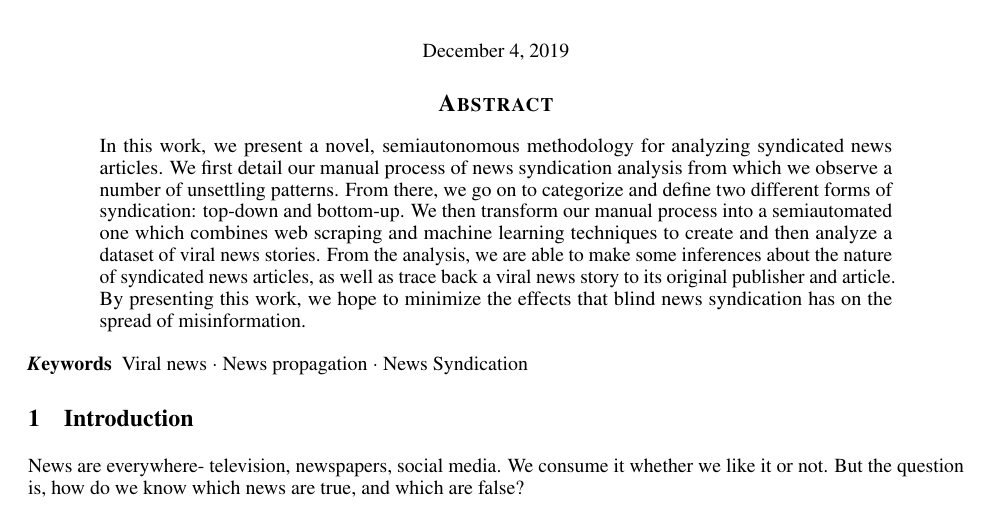
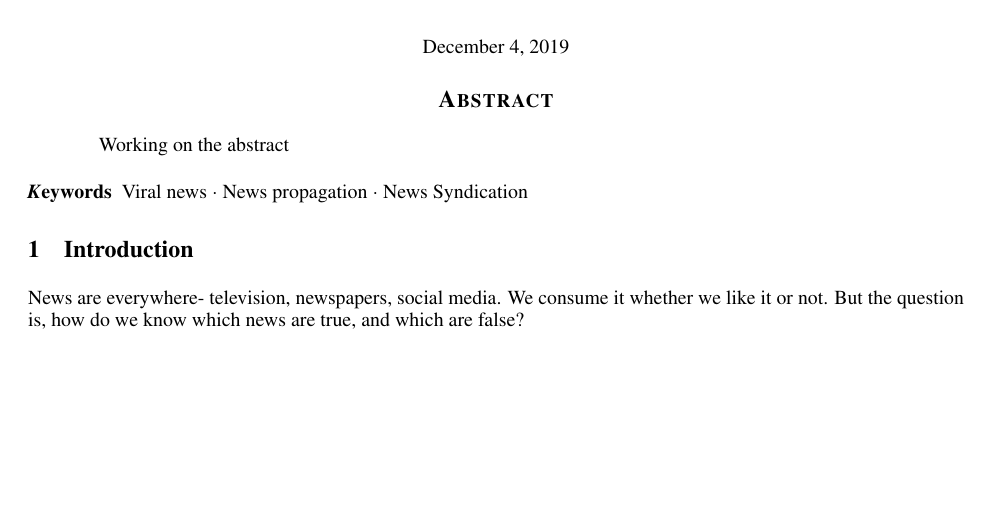
Before and after one commit to g2des/spectacle, a LaTeX paper (paper/paper.tex): part of page 1 of 2, cut so that both start at the same text, the shorter picture padded with empty space. Compiled offline with pdfLaTeX.

Commit message:
Revert "updated abstract"
This reverts commit edf22f4ac1fdfbb6021ae97b70fde6c740f1b946.

```diff
--- a/paper/paper.tex
+++ b/paper/paper.tex
@@ -60,7 +60,7 @@
 \maketitle
 
 \begin{abstract}
-In this work, we present a novel, semiautonomous methodology for analyzing syndicated news articles. We first detail our manual process of news syndication analysis from which we observe a number of unsettling patterns. From there, we go on to categorize and define two different forms of syndication: top-down and bottom-up. We then transform our manual process into a semiautomated one which combines web scraping and machine learning techniques to create and then analyze a dataset of viral news stories. From the analysis, we are able to make some inferences about the nature of syndicated news articles, as well as trace back a viral news story to its original publisher and article. By presenting this work, we hope to minimize the effects that blind news syndication has on the spread of misinformation.
+Working on the abstract
 
 \end{abstract}
 
```
